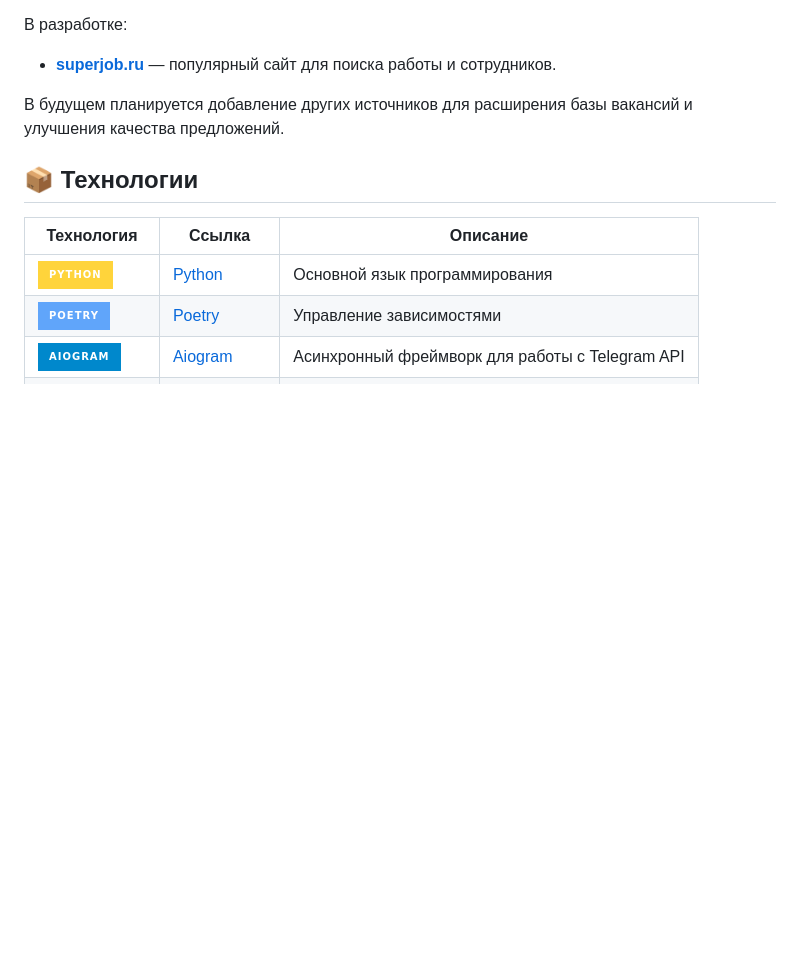
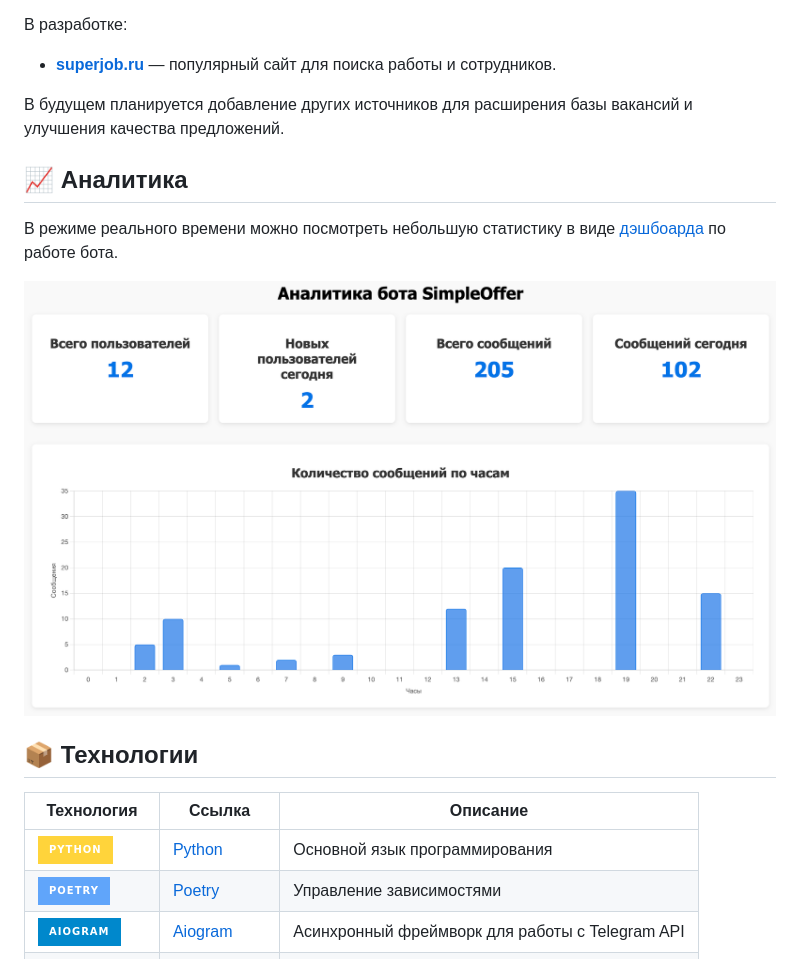
Before and after one commit to nikikorolev/simple_offer, a Markdown page: README.MD, the part around the change printed below. GitHub-like rendering; pictures changed too: img/analytics.png (added); badges without logos; blank space fills up the shorter version.

Commit message:
fix: README.MD and add analytics.png

```diff
--- a/README.MD
+++ b/README.MD
@@ -24,6 +24,10 @@
 
 В будущем планируется добавление других источников для расширения базы вакансий и улучшения качества предложений.
 
+## 📈 Аналитика
+В режиме реального времени можно посмотреть небольшую статистику в виде [дэшбоарда](https://nikikorolev.github.io/simple_offer/) по работе бота.
+
+![alt text](img/analytics.png)
 
 ## 📦 Технологии
 
```
Also changed, not shown: other parts of README.MD (+11 -9 lines).
